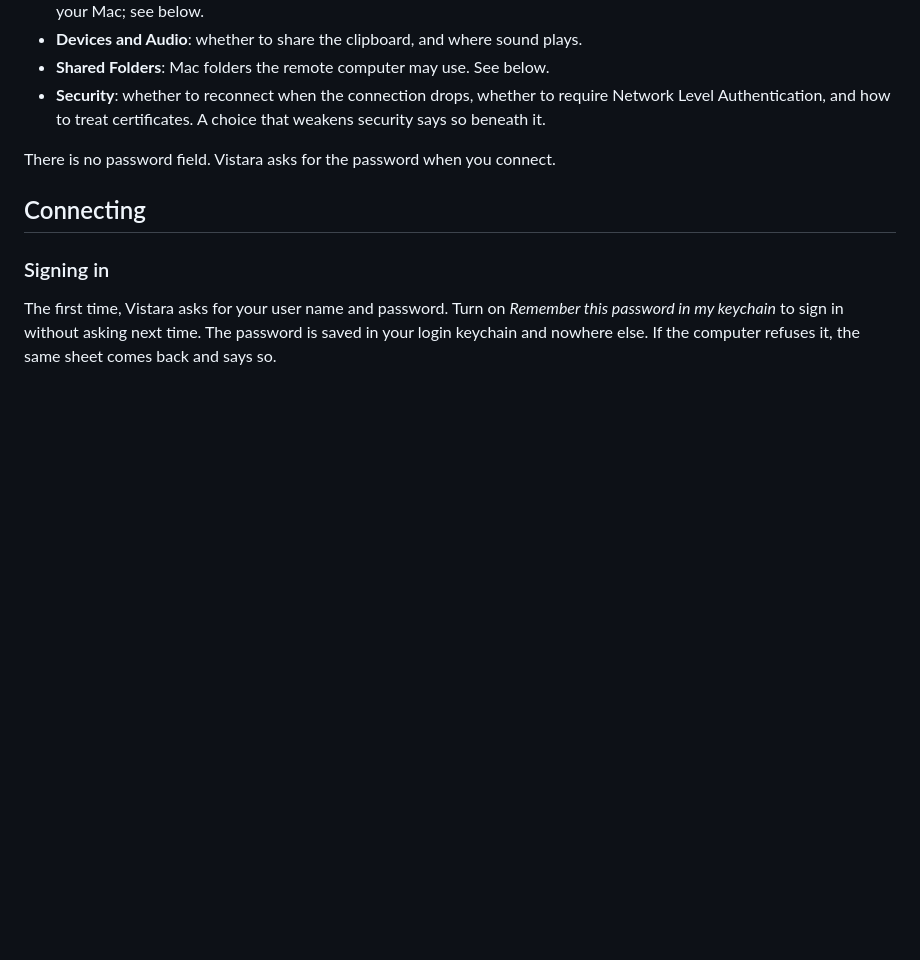
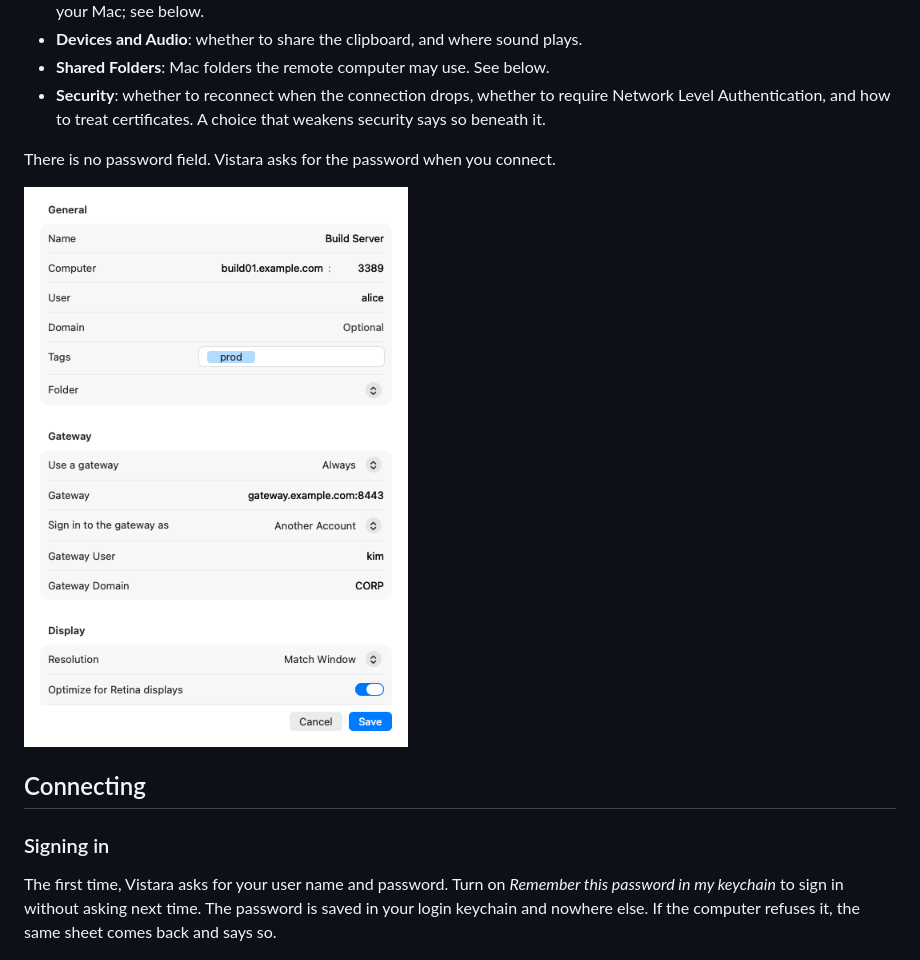
Before and after one commit to sysmike/vistara, a Markdown page: docs/USER-GUIDE.md, the part around the change. GitHub-like rendering; pictures changed too: docs/images/editor-gateway.png (added); blank space fills up the shorter version.

```diff
--- a/docs/USER-GUIDE.md
+++ b/docs/USER-GUIDE.md
@@ -67,6 +67,8 @@ Settings > General.
   choice that weakens security says so beneath it.
 
 There is no password field. Vistara asks for the password when you connect.
+
+![The Gateway section, signing in to the gateway as another account](images/editor-gateway.png)
 
 ## Connecting
 
```
Also changed, not shown: 1 other file.
